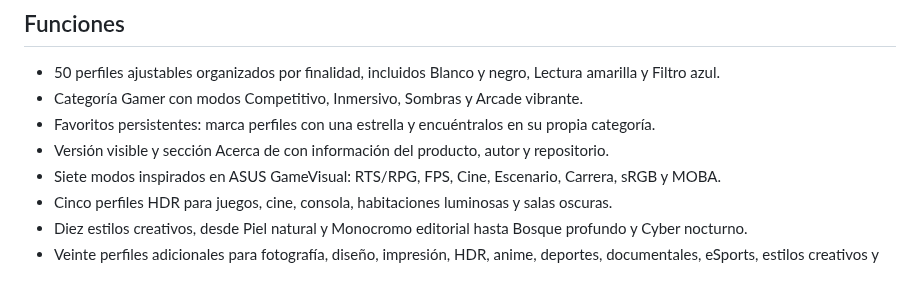
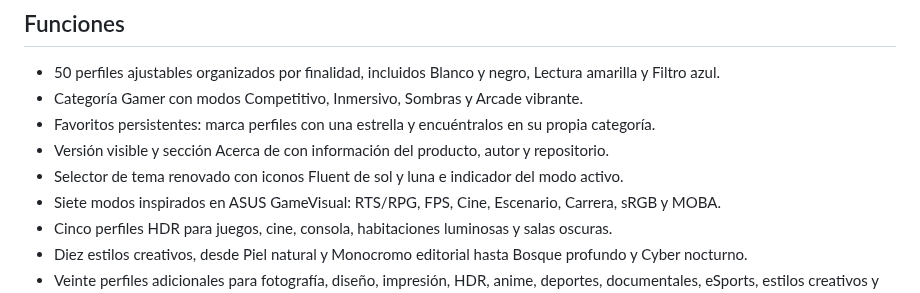
Before and after one commit to CodigoLimpioCo/luma-profiles, a Markdown page: README.md, the part around the change. Rendered like a GitHub page.

```diff
--- a/README.md
+++ b/README.md
@@ -12,6 +12,7 @@ Luma Profiles es una aplicación de escritorio para Windows que permite guardar,
 - Categoría Gamer con modos Competitivo, Inmersivo, Sombras y Arcade vibrante.
 - Favoritos persistentes: marca perfiles con una estrella y encuéntralos en su propia categoría.
 - Versión visible y sección Acerca de con información del producto, autor y repositorio.
+- Selector de tema renovado con iconos Fluent de sol y luna e indicador del modo activo.
 - Siete modos inspirados en ASUS GameVisual: RTS/RPG, FPS, Cine, Escenario, Carrera, sRGB y MOBA.
 - Cinco perfiles HDR para juegos, cine, consola, habitaciones luminosas y salas oscuras.
 - Diez estilos creativos, desde Piel natural y Monocromo editorial hasta Bosque profundo y Cyber nocturno.
```
Also changed, not shown: docs/luma-profiles-v0.6.2-theme-toggle.png (added), 3 other files.
